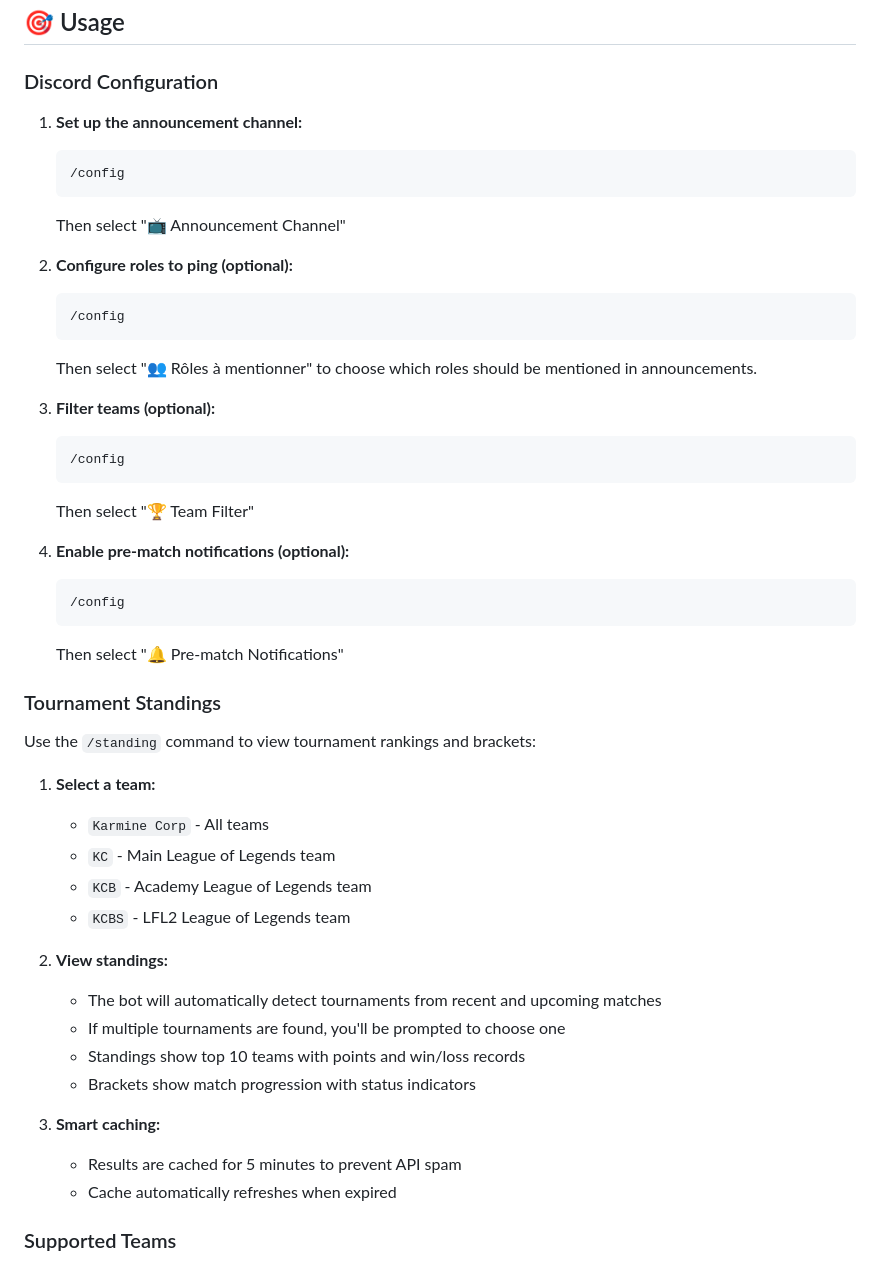
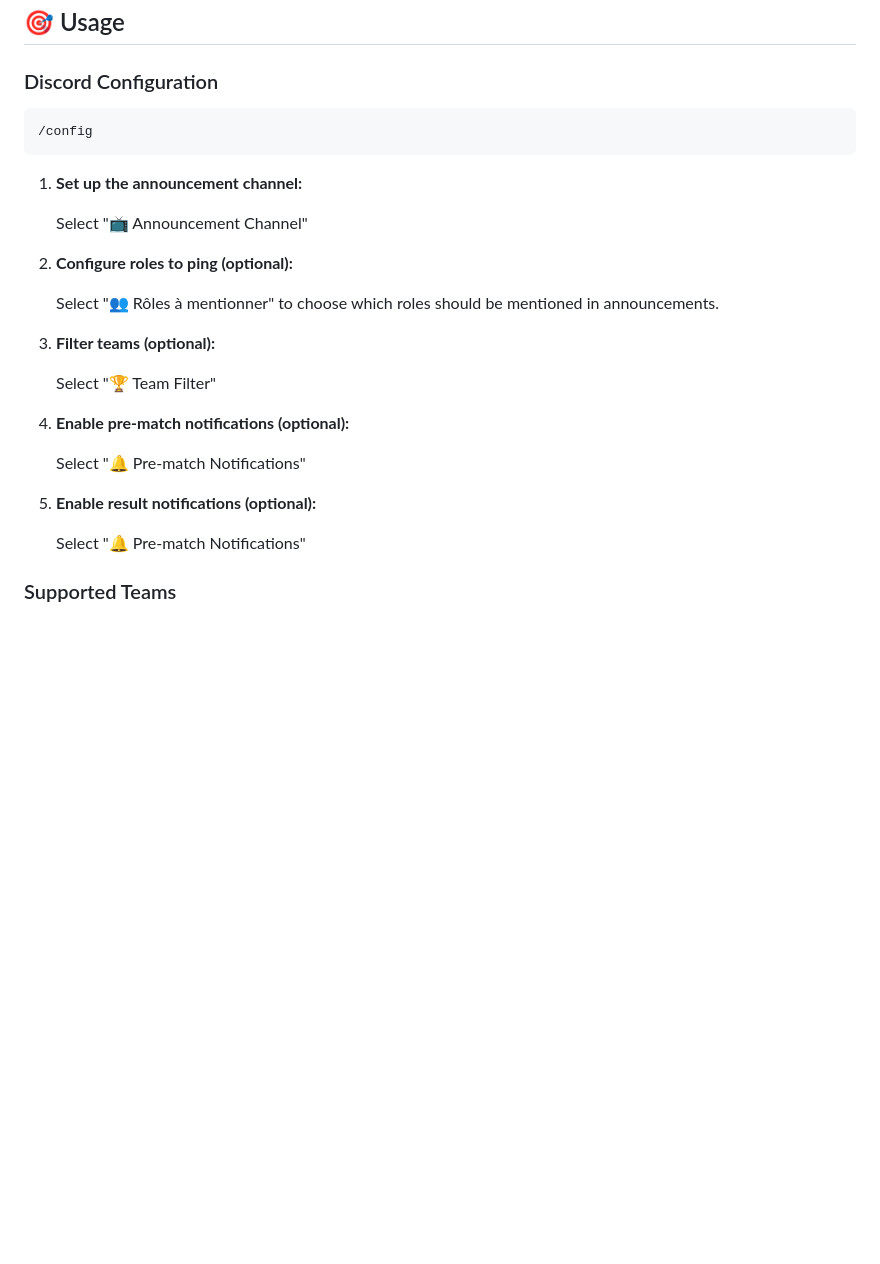
Before and after one commit to Cryserrrrr/Kc-match-discord-bot, a Markdown page: README.md, the part around the change printed below. Drawn GitHub-style; blank space fills up the shorter version.

````diff
--- a/README.md
+++ b/README.md
@@ -101,59 +101,29 @@ A Discord bot that automatically notifies about Karmine Corp matches in League o
 
 ### Discord Configuration
 
+```
+/config
+```
+
 1. **Set up the announcement channel:**
 
-   ```
-   /config
-   ```
-
-   Then select "📺 Announcement Channel"
+   Select "📺 Announcement Channel"
 
 2. **Configure roles to ping (optional):**
 
-   ```
-   /config
-   ```
-
-   Then select "👥 Rôles à mentionner" to choose which roles should be mentioned in announcements.
+   Select "👥 Rôles à mentionner" to choose which roles should be mentioned in announcements.
 
 3. **Filter teams (optional):**
 
-   ```
-   /config
-   ```
-
-   Then select "🏆 Team Filter"
+   Select "🏆 Team Filter"
 
 4. **Enable pre-match notifications (optional):**
 
-   ```
-   /config
-   ```
+   Select "🔔 Pre-match Notifications"
 
-   Then select "🔔 Pre-match Notifications"
+5. **Enable result notifications (optional):**
 
-### Tournament Standings
-
-Use the `/standing` command to view tournament rankings and brackets:
-
-1. **Select a team:**
-
-   - `Karmine Corp` - All teams
-   - `KC` - Main League of Legends team
-   - `KCB` - Academy League of Legends team
-   - `KCBS` - LFL2 League of Legends team
-
-2. **View standings:**
-
-   - The bot will automatically detect tournaments from recent and upcoming matches
-   - If multiple tournaments are found, you'll be prompted to choose one
-   - Standings show top 10 teams with points and win/loss records
-   - Brackets show match progression with status indicators
-
-3. **Smart caching:**
-   - Results are cached for 5 minutes to prevent API spam
-   - Cache automatically refreshes when expired
+   Select "🔔 Pre-match Notifications"
 
 ### Supported Teams
 
````
Also changed, not shown: other parts of README.md (+0 -38 lines).
